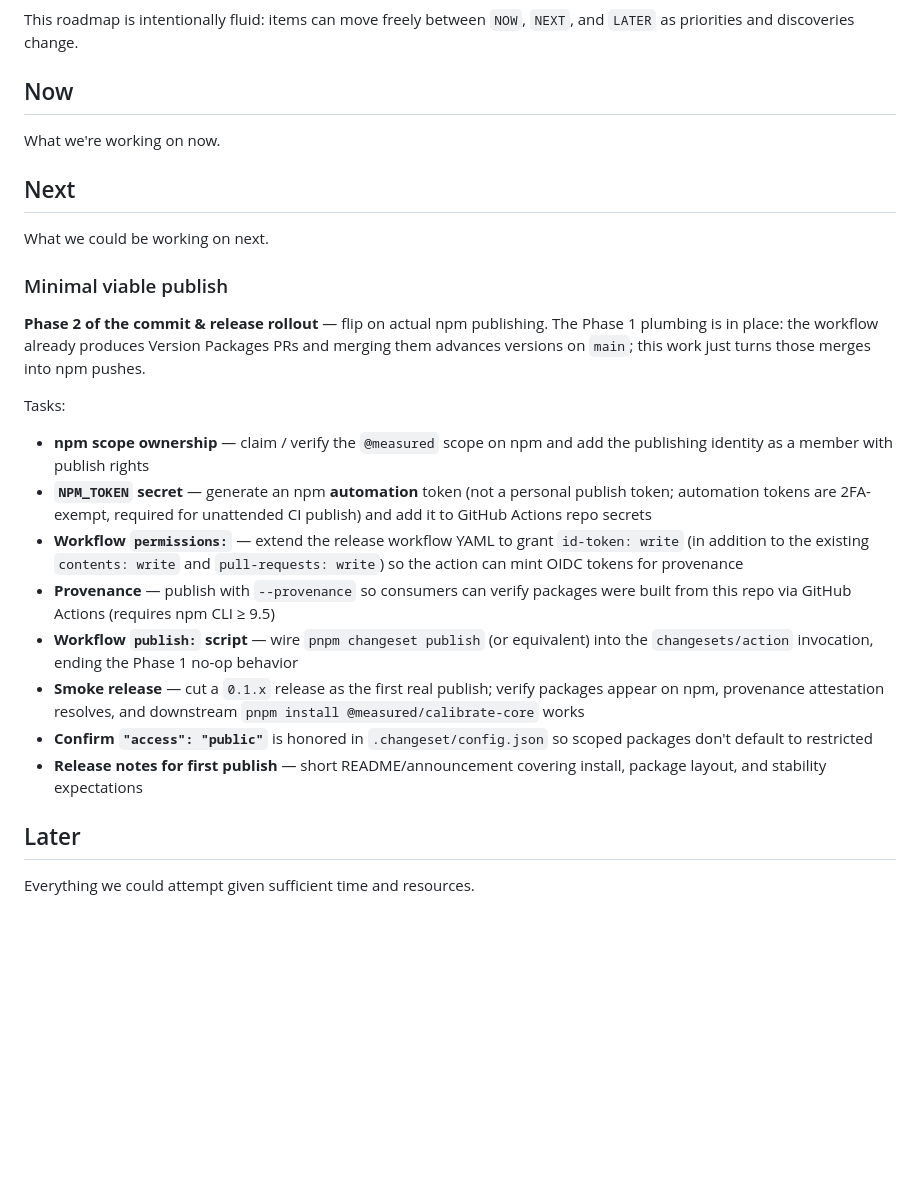
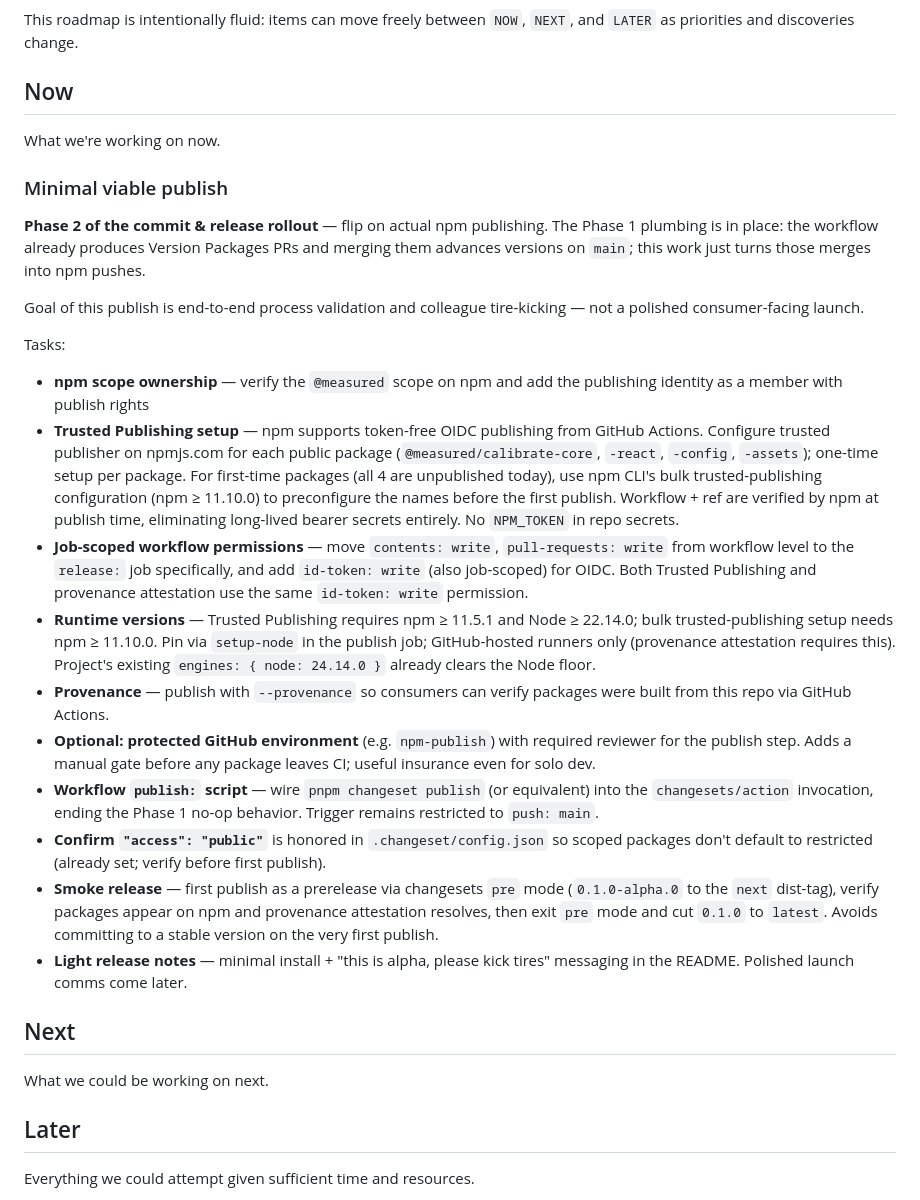
Before and after one commit to measuredco/calibrate, a Markdown page: docs/PLANNING.md, the part around the change. Rendered like a GitHub page; blank space fills up the shorter version.

Commit message:
docs(repo): promote minimal viable publish to Now (#23)
Phase 1 of the commit & release rollout (changesets plumbing, lockstep
versioning, no-publish workflow) is complete and validated. Phase 2 —
flip on actual npm publishing via Trusted Publishing — moves from Next
to Now as the active workstream.

Soften the release-notes task to match the actual goal: end-to-end
process validation and colleague tire-kicking, not a polished launch.

```diff
--- a/docs/PLANNING.md
+++ b/docs/PLANNING.md
@@ -6,24 +6,28 @@ This roadmap is intentionally fluid: items can move freely between `NOW`, `NEXT`
 
 What we're working on now.
 
-## Next
-
-What we could be working on next.
-
 ### Minimal viable publish
 
 **Phase 2 of the commit & release rollout** — flip on actual npm publishing. The Phase 1 plumbing is in place: the workflow already produces Version Packages PRs and merging them advances versions on `main`; this work just turns those merges into npm pushes.
 
+Goal of this publish is end-to-end process validation and colleague tire-kicking — not a polished consumer-facing launch.
+
 Tasks:
 
-- **npm scope ownership** — claim / verify the `@measured` scope on npm and add the publishing identity as a member with publish rights
-- **`NPM_TOKEN` secret** — generate an npm **automation** token (not a personal publish token; automation tokens are 2FA-exempt, required for unattended CI publish) and add it to GitHub Actions repo secrets
-- **Workflow `permissions:`** — extend the release workflow YAML to grant `id-token: write` (in addition to the existing `contents: write` and `pull-requests: write`) so the action can mint OIDC tokens for provenance
-- **Provenance** — publish with `--provenance` so consumers can verify packages were built from this repo via GitHub Actions (requires npm CLI ≥ 9.5)
-- **Workflow `publish:` script** — wire `pnpm changeset publish` (or equivalent) into the `changesets/action` invocation, ending the Phase 1 no-op behavior
-- **Smoke release** — cut a `0.1.x` release as the first real publish; verify packages appear on npm, provenance attestation resolves, and downstream `pnpm install @measured/calibrate-core` works
-- **Confirm `"access": "public"`** is honored in `.changeset/config.json` so scoped packages don't default to restricted
-- **Release notes for first publish** — short README/announcement covering install, package layout, and stability expectations
+- **npm scope ownership** — verify the `@measured` scope on npm and add the publishing identity as a member with publish rights
+- **Trusted Publishing setup** — npm supports token-free OIDC publishing from GitHub Actions. Configure trusted publisher on npmjs.com for each public package (`@measured/calibrate-core`, `-react`, `-config`, `-assets`); one-time setup per package. For first-time packages (all 4 are unpublished today), use npm CLI's bulk trusted-publishing configuration (npm ≥ 11.10.0) to preconfigure the names before the first publish. Workflow + ref are verified by npm at publish time, eliminating long-lived bearer secrets entirely. No `NPM_TOKEN` in repo secrets.
+- **Job-scoped workflow permissions** — move `contents: write`, `pull-requests: write` from workflow level to the `release:` job specifically, and add `id-token: write` (also job-scoped) for OIDC. Both Trusted Publishing and provenance attestation use the same `id-token: write` permission.
+- **Runtime versions** — Trusted Publishing requires npm ≥ 11.5.1 and Node ≥ 22.14.0; bulk trusted-publishing setup needs npm ≥ 11.10.0. Pin via `setup-node` in the publish job; GitHub-hosted runners only (provenance attestation requires this). Project's existing `engines: { node: 24.14.0 }` already clears the Node floor.
+- **Provenance** — publish with `--provenance` so consumers can verify packages were built from this repo via GitHub Actions.
+- **Optional: protected GitHub environment** (e.g. `npm-publish`) with required reviewer for the publish step. Adds a manual gate before any package leaves CI; useful insurance even for solo dev.
+- **Workflow `publish:` script** — wire `pnpm changeset publish` (or equivalent) into the `changesets/action` invocation, ending the Phase 1 no-op behavior. Trigger remains restricted to `push: main`.
+- **Confirm `"access": "public"`** is honored in `.changeset/config.json` so scoped packages don't default to restricted (already set; verify before first publish).
+- **Smoke release** — first publish as a prerelease via changesets `pre` mode (`0.1.0-alpha.0` to the `next` dist-tag), verify packages appear on npm and provenance attestation resolves, then exit `pre` mode and cut `0.1.0` to `latest`. Avoids committing to a stable version on the very first publish.
+- **Light release notes** — minimal install + "this is alpha, please kick tires" messaging in the README. Polished launch comms come later.
+
+## Next
+
+What we could be working on next.
 
 ## Later
 
```
